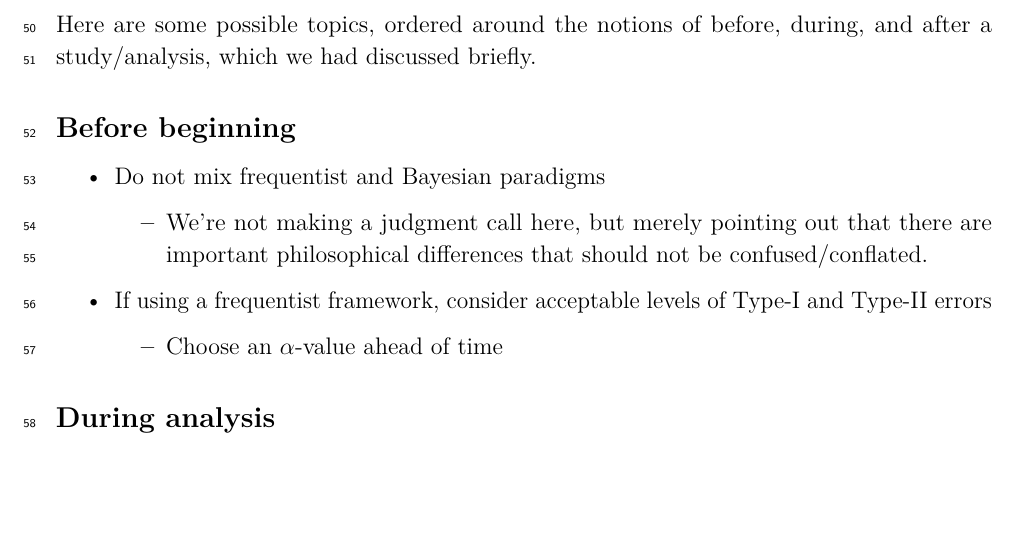
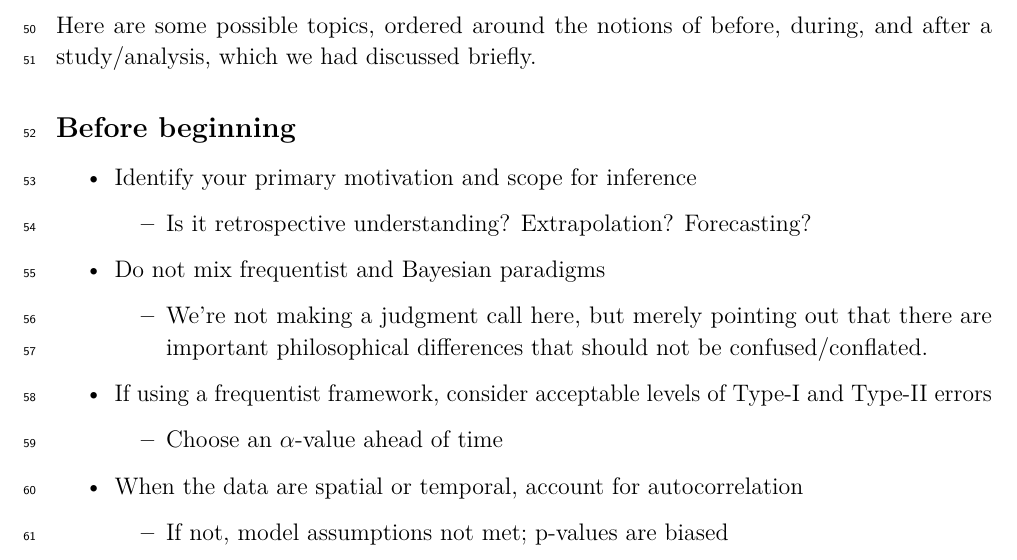
Before and after one commit to mdscheuerell/stats-simple-rules, an R Markdown document (essay_text.Rmd): part of page 4 of 6, cut so that both start at the same text, the shorter picture padded with empty space. The pictures show the output file essay_text.pdf that the author committed with the source.

Commit message:
added 2 issues on scope and autocorrelation

```diff
--- a/essay_text.Rmd
+++ b/essay_text.Rmd
@@ -116,6 +116,10 @@ Here are some possible topics, ordered around the notions of before, during, and
 
 ## Before beginning
 
+* Identify your primary motivation and scope for inference
+
+    - Is it retrospective understanding? Extrapolation? Forecasting?
+
 * Do not mix frequentist and Bayesian paradigms
 
     - We're not making a judgment call here, but merely pointing out that there are important philosophical differences that should not be confused/conflated.
@@ -123,6 +127,11 @@ Here are some possible topics, ordered around the notions of before, during, and
 * If using a frequentist framework, consider acceptable levels of Type-I and Type-II errors
 
     - Choose an $\alpha$-value ahead of time
+
+* When the data are spatial or temporal, account for autocorrelation
+
+    - If not, model assumptions not met; p-values are biased
+
 
 ## During analysis
 
```
Also changed, not shown: essay_text.pdf.
